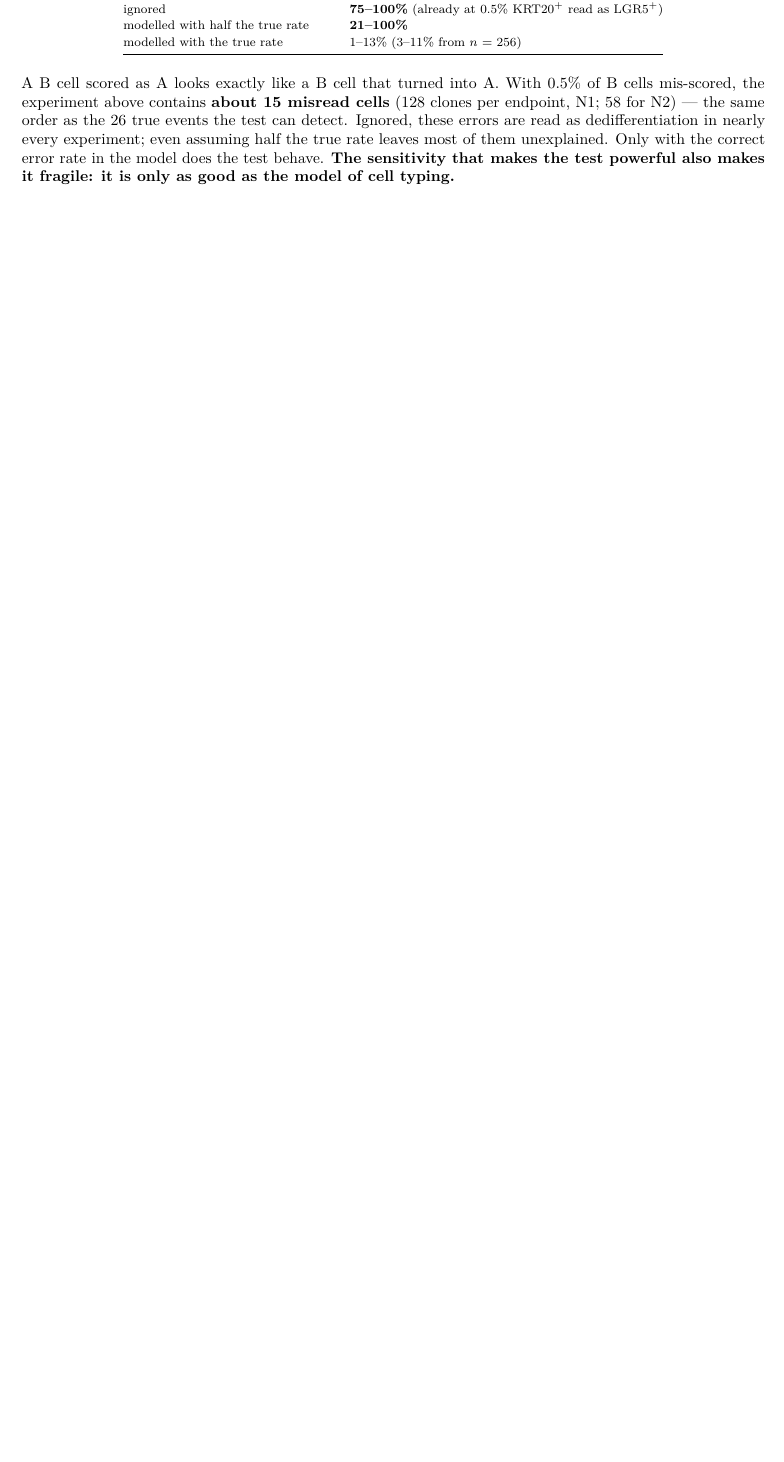
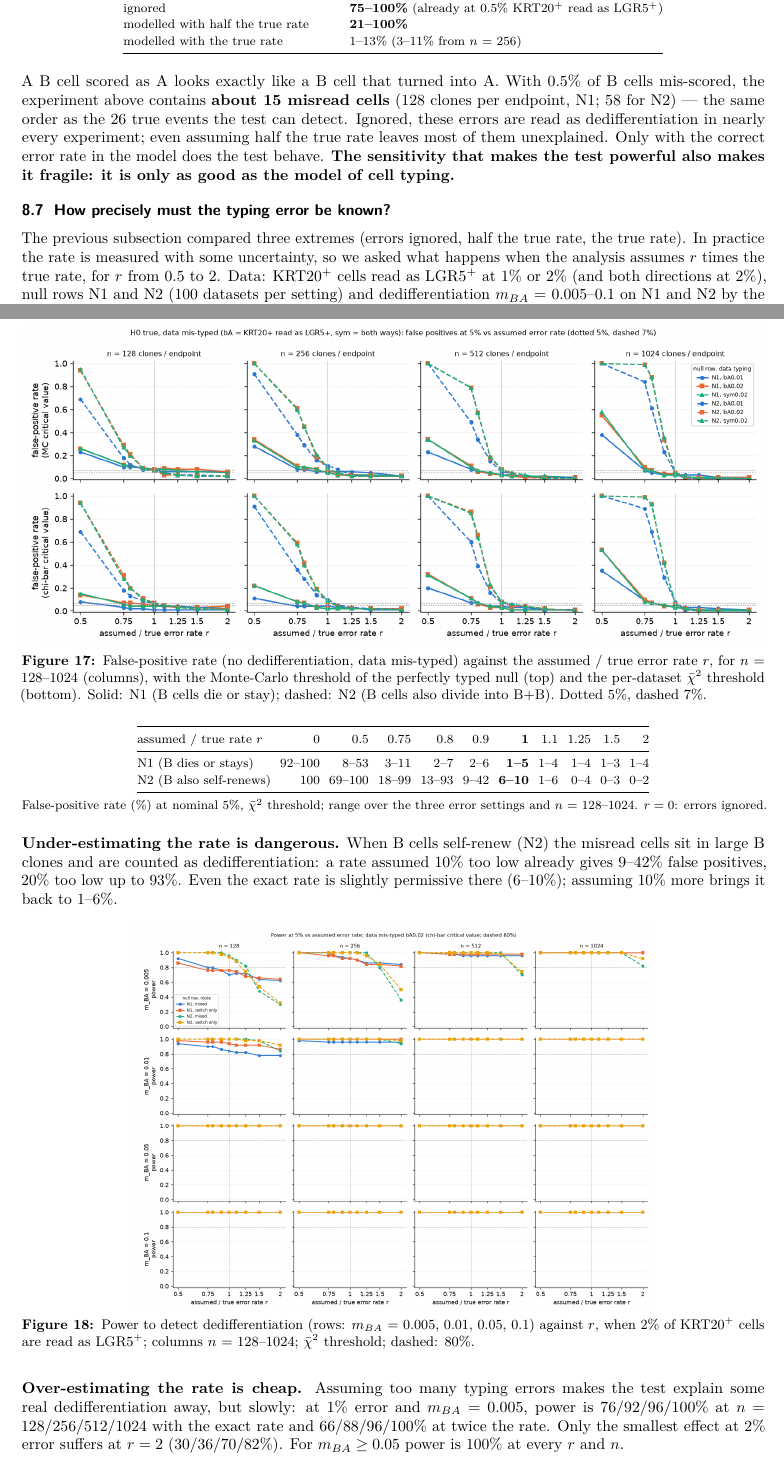
Before and after one commit to flaccagora/BIO-SBI, a LaTeX document (report_exact_gw/report.tex): part of page 20 of 22 before the commit and two parts of pages 20 and 21 of 23 after it, the two joined at a grey line, cut so that both start at the same text, the shorter picture padded with empty space. Compiled offline with pdfLaTeX.

Commit message:
report_exact_gw 8.7: how precisely the KRT20->LGR5 typing error must be known (ratio study, tolerance window, robust test, calibration-experiment size); lab recommendations, summary
Co-Authored-By: Claude Opus 5.5 <noreply@anthropic.com>

```diff
--- a/report_exact_gw/report.tex
+++ b/report_exact_gw/report.tex
@@ -512,3 +512,20 @@ modelled with the true rate & 1--13\% (3--11\% from $n$ = 256) \\\bottomrule
 \end{center}
 A B cell scored as A looks exactly like a B cell that turned into A. With 0.5\% of B cells mis-scored, the experiment above contains \textbf{about 15 misread cells} (128 clones per endpoint, N1; 58 for N2) --- the same order as the 26 true events the test can detect. Ignored, these errors are read as dedifferentiation in nearly every experiment; even assuming half the true rate leaves most of them unexplained. Only with the correct error rate in the model does the test behave. \textbf{The sensitivity that makes the test powerful also makes it fragile: it is only as good as the model of cell typing.}
 
+\subsection{How precisely must the typing error be known?}\label{sec:dediff-ratio}
+The previous subsection compared three extremes (errors ignored, half the true rate, the true rate). In practice the rate is measured with some uncertainty, so we asked what happens when the analysis assumes $r$ times the true rate, for $r$ from 0.5 to 2. Data: KRT20$^+$ cells read as LGR5$^+$ at 1\% or 2\% (and both directions at 2\%), null rows N1 and N2 (100 datasets per setting) and dedifferentiation $m_{BA}$ = 0.005--0.1 on N1 and N2 by the mixed and switch-only routes (50 datasets per setting); generations \{4,6,8,10\}, $n$ = 128--1024 (81\,600 tests; results \res{results/exact_gw/dediff_test/typing_ratio/}).
+
+\fig{ratio_fpr}{1.0}{False-positive rate (no dedifferentiation, data mis-typed) against the assumed / true error rate $r$, for $n$ = 128--1024 (columns), with the Monte-Carlo threshold of the perfectly typed null (top) and the per-dataset $\bar\chi^2$ threshold (bottom). Solid: N1 (B cells die or stay); dashed: N2 (B cells also divide into B+B). Dotted 5\%, dashed 7\%.}
+\begin{center}\footnotesize\setlength{\tabcolsep}{3pt}
+\begin{tabular}{@{}lrrrrrrrrrr@{}}\toprule
+assumed / true rate $r$ & 0 & 0.5 & 0.75 & 0.8 & 0.9 & \textbf{1} & 1.1 & 1.25 & 1.5 & 2 \\\midrule
+N1 (B dies or stays) & 92--100 & 8--53 & 3--11 & 2--7 & 2--6 & \textbf{1--5} & 1--4 & 1--4 & 1--3 & 1--4 \\
+N2 (B also self-renews) & 100 & 69--100 & 18--99 & 13--93 & 9--42 & \textbf{6--10} & 1--6 & 0--4 & 0--3 & 0--2 \\\bottomrule
+\end{tabular}
+
+False-positive rate (\%) at nominal 5\%, $\bar\chi^2$ threshold; range over the three error settings and $n$ = 128--1024. $r = 0$: errors ignored.
+\end{center}
+\textbf{Under-estimating the rate is dangerous.} When B cells self-renew (N2) the misread cells sit in large B clones and are counted as dedifferentiation: a rate assumed 10\% too low already gives 9--42\% false positives, 20\% too low up to 93\%. Even the exact rate is slightly permissive there (6--10\%); assuming 10\% more brings it back to 1--6\%.
+
+\fig{ratio_power_bA0.02_chibar}{0.70}{Power to detect dedifferentiation (rows: $m_{BA}$ = 0.005, 0.01, 0.05, 0.1) against $r$, when 2\% of KRT20$^+$ cells are read as LGR5$^+$; columns $n$ = 128--1024; $\bar\chi^2$ threshold; dashed: 80\%.}
+\textbf{Over-estimating the rate is cheap.} Assuming too many typing errors makes the test explain some real dedifferentiation away, but slowly: at 1\% error and $m_{BA} = 0.005$, power is 76/92/96/100\% at $n$ = 128/256/512/1024 with the exact rate and 66/88/96/100\% at twice the rate. Only the smallest effect at 2\% error suffers at $r = 2$ (30/36/70/82\%). For $m_{BA} \ge 0.05$ power is 100\% at every $r$ and $n$.
```
Also changed, not shown: report_exact_gw/report.pdf, report_exact_gw/report.tex (24 more changed lines).
